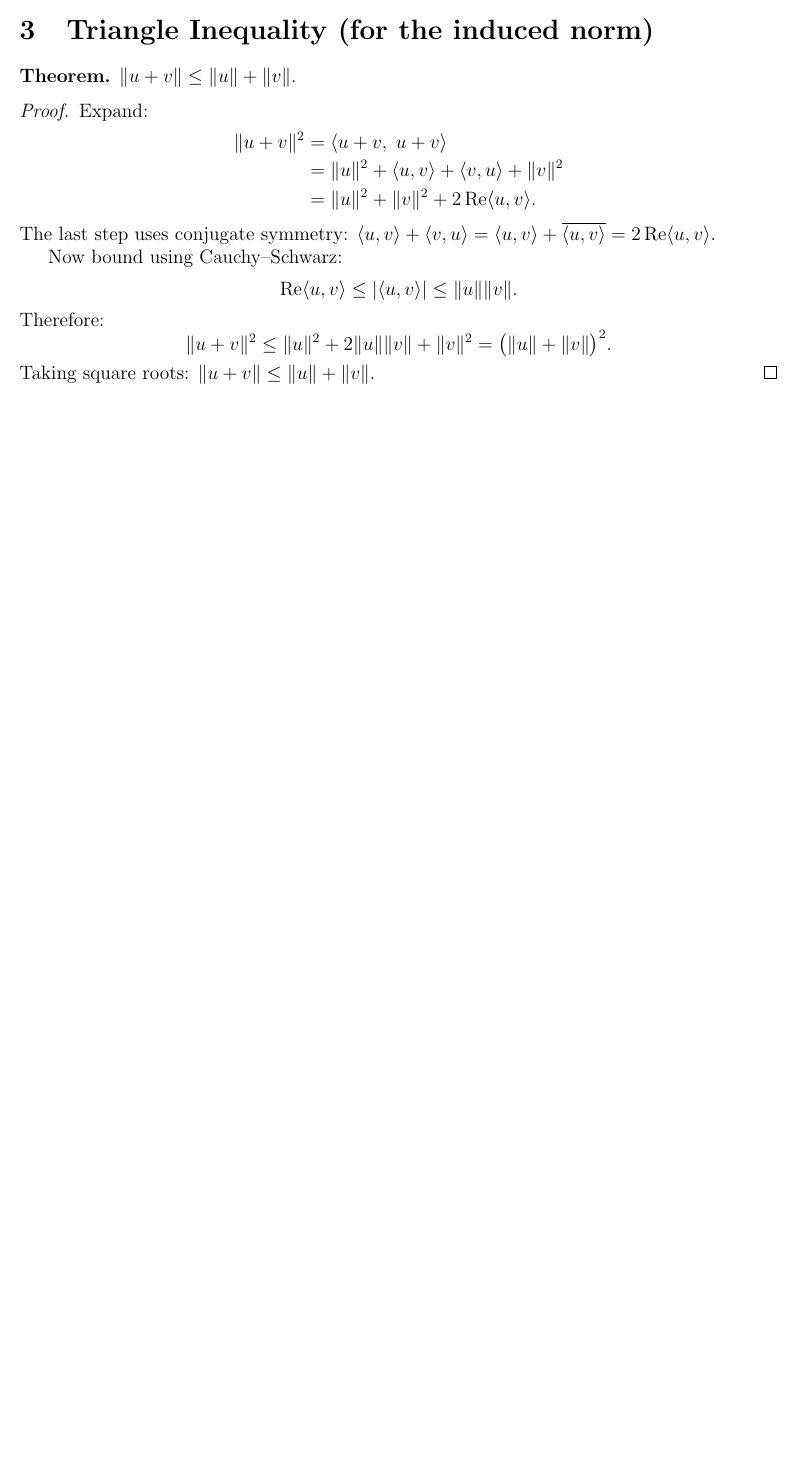
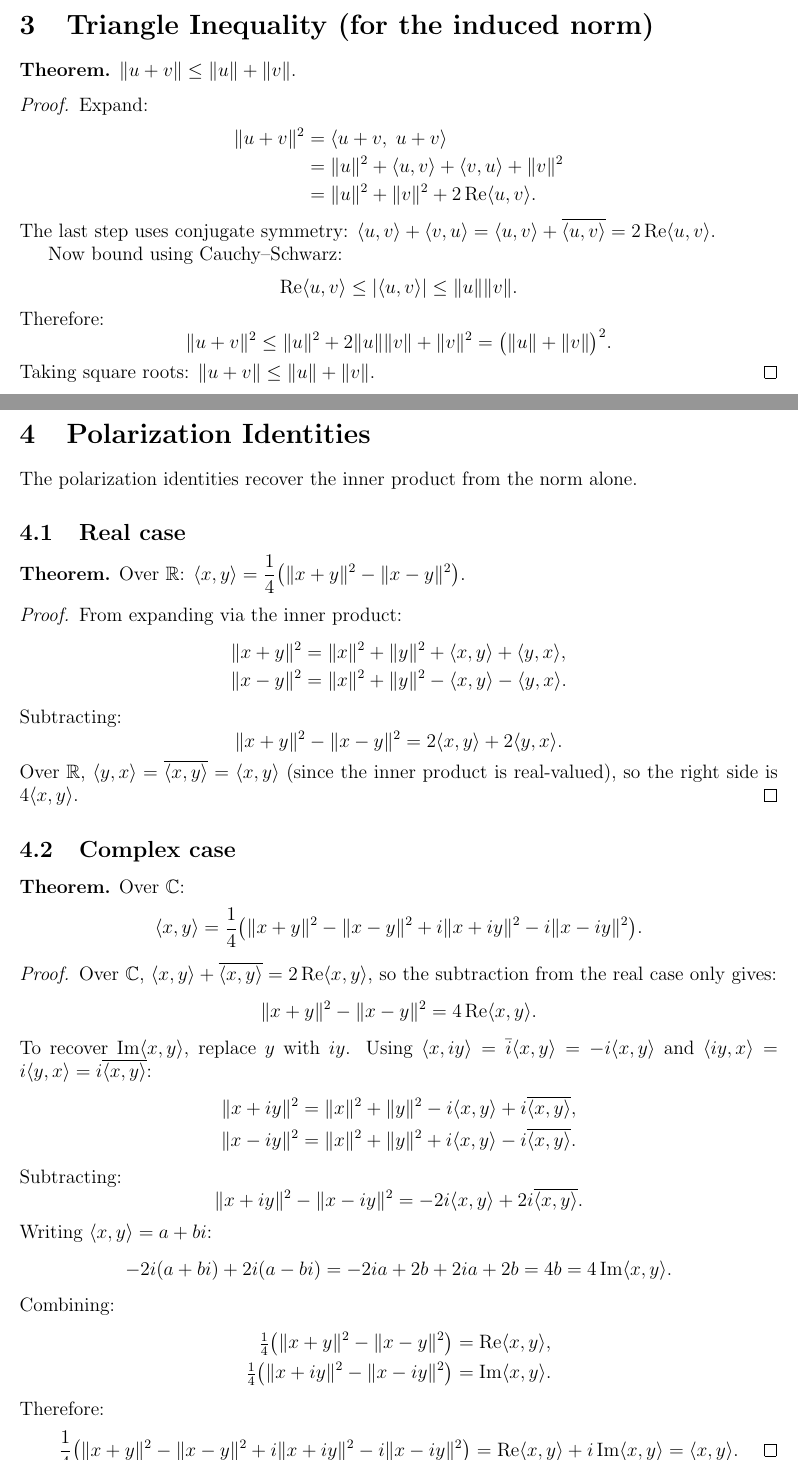
Before and after one commit to neilhwang/linear-algebra, a LaTeX document (notes.tex): part of page 3 of 3 before the commit and two parts of pages 3 and 4 of 4 after it, the two joined at a grey line, cut so that both start at the same text, the shorter picture padded with empty space. Compiled offline with pdfLaTeX.

Commit message:
Add proofs of polarization identities (real and complex cases)
Derive the real polarization identity by subtracting ||x+y||² and
||x-y||² expansions. For the complex case, substitute y→iy to
extract the imaginary part of the inner product separately.

Co-Authored-By: Claude Opus 4.6 (1M context) <noreply@anthropic.com>

```diff
--- a/notes.tex
+++ b/notes.tex
@@ -192,4 +192,61 @@ Therefore:
 Taking square roots: $\|u+v\| \le \|u\| + \|v\|$.
 \end{proof}
 
+\section{Polarization Identities}
+
+The polarization identities recover the inner product from the norm alone.
+
+\subsection{Real case}
+
+\textbf{Theorem.} Over $\mathbb{R}$: $\displaystyle\langle x,y\rangle = \frac{1}{4}\bigl(\|x+y\|^2 - \|x-y\|^2\bigr)$.
+
+\begin{proof}
+From expanding via the inner product:
+\begin{align*}
+\|x+y\|^2 &= \|x\|^2 + \|y\|^2 + \langle x,y\rangle + \langle y,x\rangle, \\
+\|x-y\|^2 &= \|x\|^2 + \|y\|^2 - \langle x,y\rangle - \langle y,x\rangle.
+\end{align*}
+Subtracting:
+\[
+\|x+y\|^2 - \|x-y\|^2 = 2\langle x,y\rangle + 2\langle y,x\rangle.
+\]
+Over $\mathbb{R}$, $\langle y,x\rangle = \overline{\langle x,y\rangle} = \langle x,y\rangle$ (since the inner product is real-valued), so the right side is $4\langle x,y\rangle$.
+\end{proof}
+
+\subsection{Complex case}
+
+\textbf{Theorem.} Over $\mathbb{C}$:
+\[
+\langle x,y\rangle = \frac{1}{4}\bigl(\|x+y\|^2 - \|x-y\|^2 + i\|x+iy\|^2 - i\|x-iy\|^2\bigr).
+\]
+
+\begin{proof}
+Over $\mathbb{C}$, $\langle x,y\rangle + \overline{\langle x,y\rangle} = 2\operatorname{Re}\langle x,y\rangle$, so the subtraction from the real case only gives:
+\[
+\|x+y\|^2 - \|x-y\|^2 = 4\operatorname{Re}\langle x,y\rangle.
+\]
+To recover $\operatorname{Im}\langle x,y\rangle$, replace $y$ with $iy$. Using $\langle x, iy\rangle = \bar{i}\langle x,y\rangle = -i\langle x,y\rangle$ and $\langle iy, x\rangle = i\langle y,x\rangle = i\overline{\langle x,y\rangle}$:
+\begin{align*}
+\|x+iy\|^2 &= \|x\|^2 + \|y\|^2 - i\langle x,y\rangle + i\overline{\langle x,y\rangle}, \\
+\|x-iy\|^2 &= \|x\|^2 + \|y\|^2 + i\langle x,y\rangle - i\overline{\langle x,y\rangle}.
+\end{align*}
+Subtracting:
+\[
+\|x+iy\|^2 - \|x-iy\|^2 = -2i\langle x,y\rangle + 2i\overline{\langle x,y\rangle}.
+\]
+Writing $\langle x,y\rangle = a+bi$:
+\[
+-2i(a+bi) + 2i(a-bi) = -2ia + 2b + 2ia + 2b = 4b = 4\operatorname{Im}\langle x,y\rangle.
+\]
+Combining:
+\begin{align*}
+\tfrac{1}{4}\bigl(\|x+y\|^2 - \|x-y\|^2\bigr) &= \operatorname{Re}\langle x,y\rangle, \\
+\tfrac{1}{4}\bigl(\|x+iy\|^2 - \|x-iy\|^2\bigr) &= \operatorname{Im}\langle x,y\rangle.
+\end{align*}
+Therefore:
+\[
+\frac{1}{4}\bigl(\|x+y\|^2 - \|x-y\|^2 + i\|x+iy\|^2 - i\|x-iy\|^2\bigr) = \operatorname{Re}\langle x,y\rangle + i\operatorname{Im}\langle x,y\rangle = \langle x,y\rangle. \qedhere
+\]
+\end{proof}
+
 \end{document}
```
Also changed, not shown: lectures/lectures.tex (+54 -0 lines).
